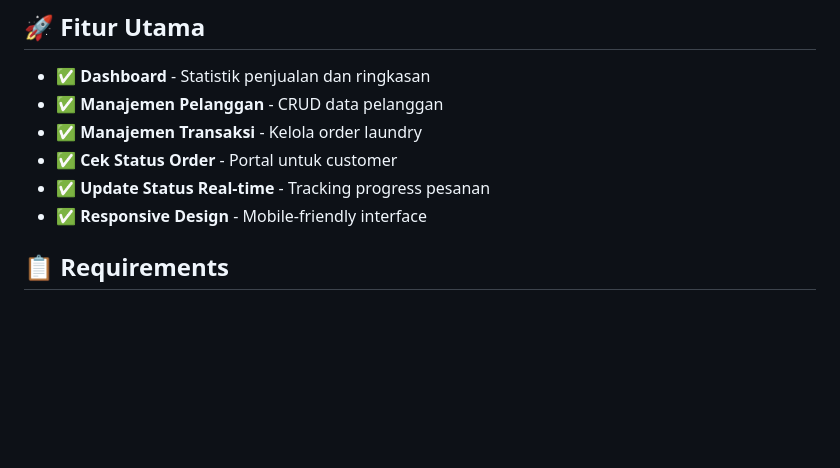
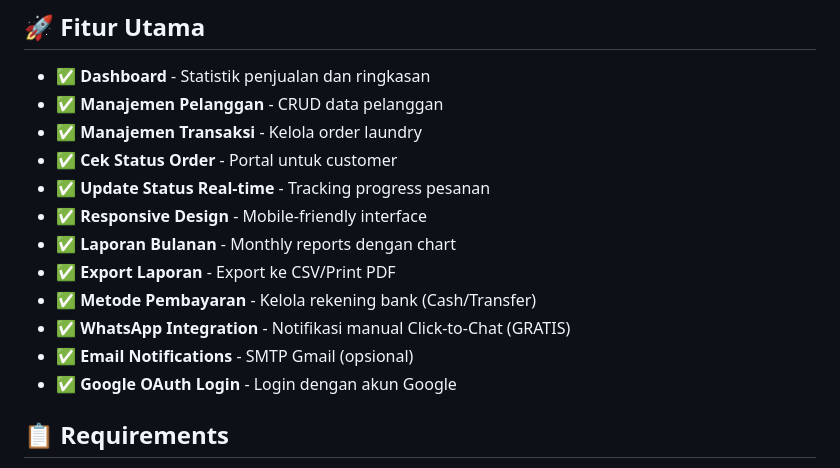
Before and after one commit to qifor27/laundry-D-four-system, a Markdown page: README.md, the part around the change. Rendered like a GitHub page; blank space fills up the shorter version.

```diff
--- a/README.md
+++ b/README.md
@@ -10,6 +10,12 @@ Sistem manajemen laundry modern menggunakan **PHP Native**, **Tailwind CSS**, da
 - ✅ **Cek Status Order** - Portal untuk customer
 - ✅ **Update Status Real-time** - Tracking progress pesanan
 - ✅ **Responsive Design** - Mobile-friendly interface
+- ✅ **Laporan Bulanan** - Monthly reports dengan chart
+- ✅ **Export Laporan** - Export ke CSV/Print PDF
+- ✅ **Metode Pembayaran** - Kelola rekening bank (Cash/Transfer)
+- ✅ **WhatsApp Integration** - Notifikasi manual Click-to-Chat (GRATIS)
+- ✅ **Email Notifications** - SMTP Gmail (opsional)
+- ✅ **Google OAuth Login** - Login dengan akun Google
 
 ## 📋 Requirements
 
```
Also changed, not shown: QUICKSTART.md (+4 -1 lines), docs/to-do.md (+47 -40 lines).
